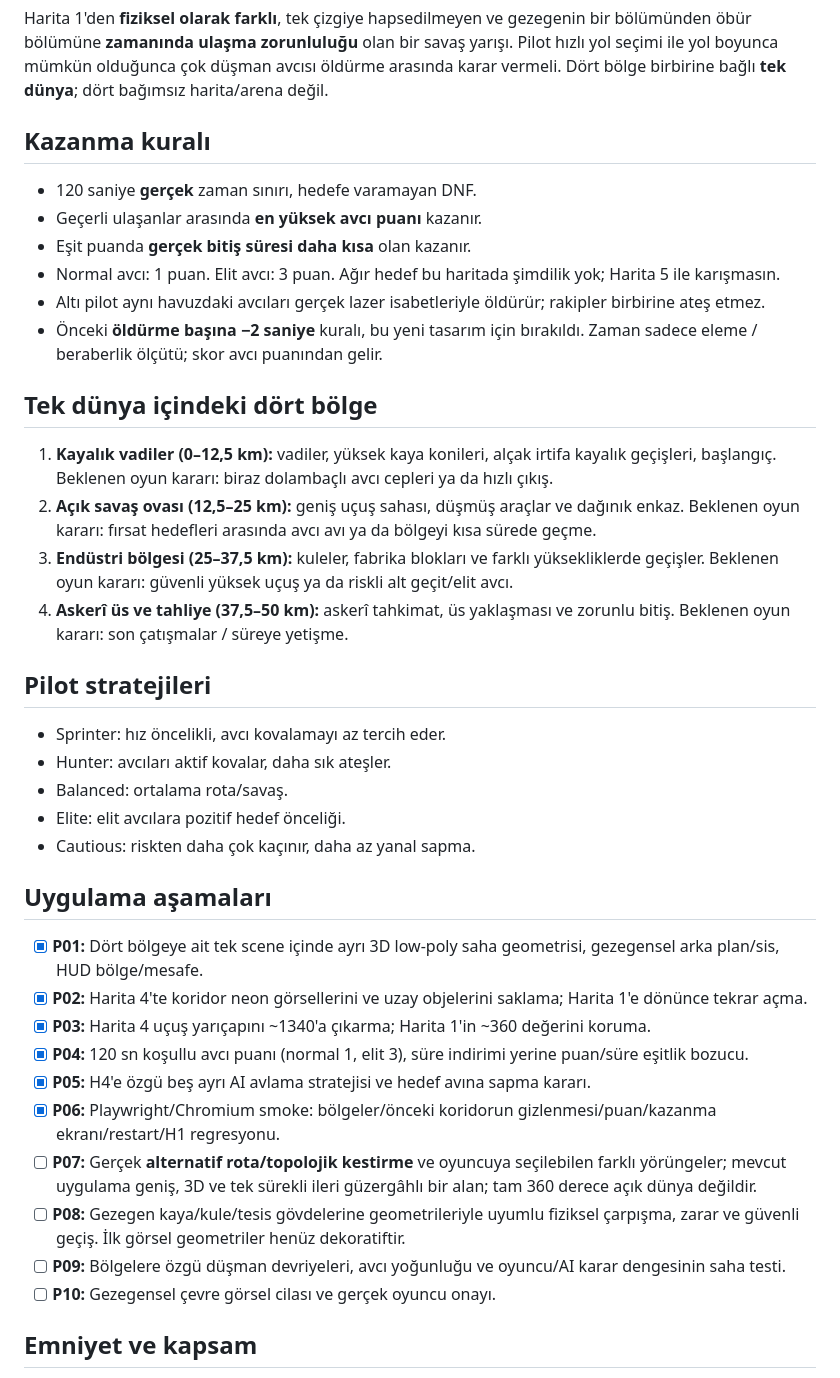
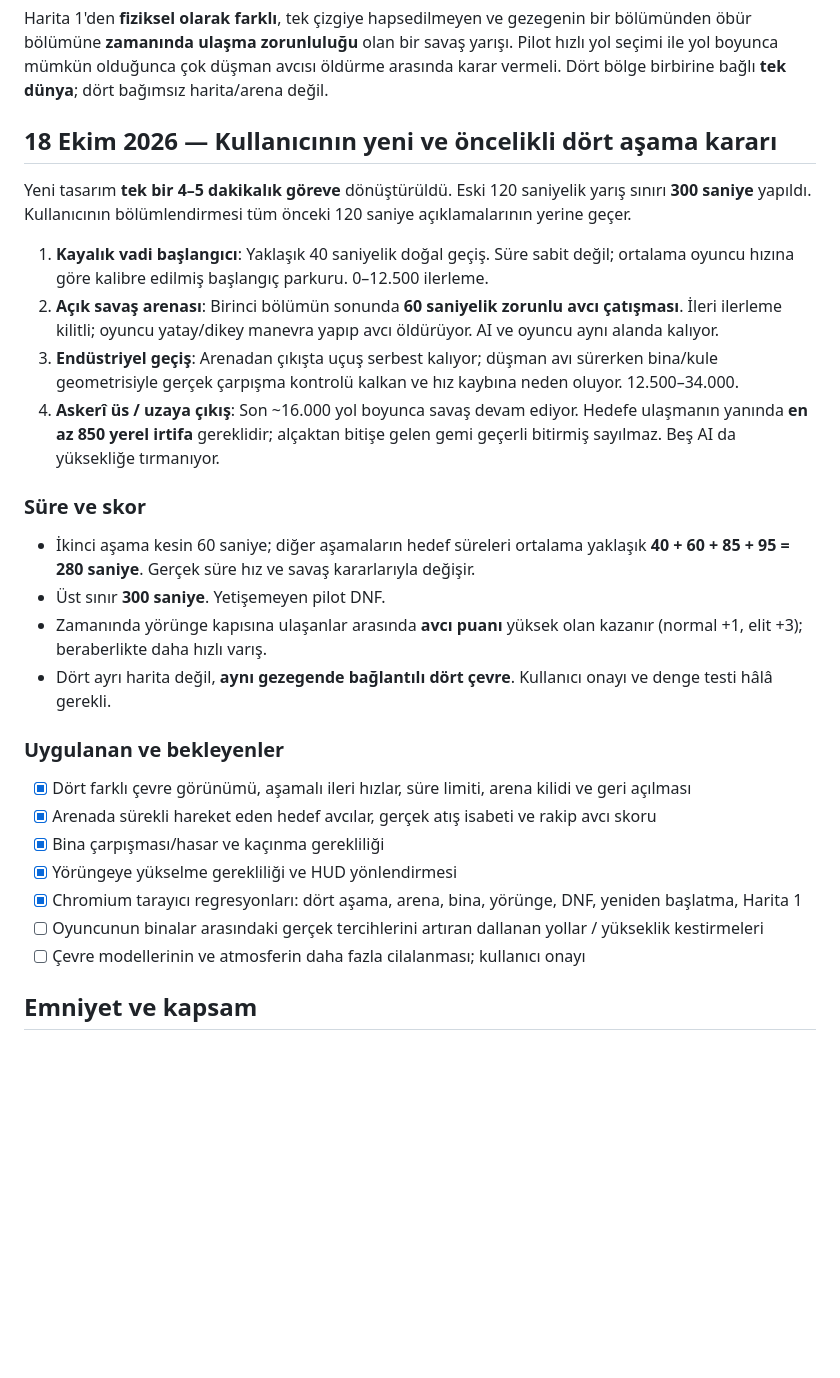
Before and after one commit to zxc28tarik/daethlyspacerace2202, a Markdown page: MAP4_PLANETARY_DESIGN.md, the part around the change. GitHub-like rendering; blank space fills up the shorter version.

Commit message:
docs(map4): record approved four phase 4–5 minute mission design

```diff
--- a/MAP4_PLANETARY_DESIGN.md
+++ b/MAP4_PLANETARY_DESIGN.md
@@ -3,38 +3,28 @@
 ## Kesinleşen kullanıcı hedefi
 Harita 1'den **fiziksel olarak farklı**, tek çizgiye hapsedilmeyen ve gezegenin bir bölümünden öbür bölümüne **zamanında ulaşma zorunluluğu** olan bir savaş yarışı. Pilot hızlı yol seçimi ile yol boyunca mümkün olduğunca çok düşman avcısı öldürme arasında karar vermeli. Dört bölge birbirine bağlı **tek dünya**; dört bağımsız harita/arena değil.
 
-## Kazanma kuralı
-- 120 saniye **gerçek** zaman sınırı, hedefe varamayan DNF.
-- Geçerli ulaşanlar arasında **en yüksek avcı puanı** kazanır.
-- Eşit puanda **gerçek bitiş süresi daha kısa** olan kazanır.
-- Normal avcı: 1 puan. Elit avcı: 3 puan. Ağır hedef bu haritada şimdilik yok; Harita 5 ile karışmasın.
-- Altı pilot aynı havuzdaki avcıları gerçek lazer isabetleriyle öldürür; rakipler birbirine ateş etmez.
-- Önceki **öldürme başına −2 saniye** kuralı, bu yeni tasarım için bırakıldı. Zaman sadece eleme / beraberlik ölçütü; skor avcı puanından gelir.
+## 18 Ekim 2026 — Kullanıcının yeni ve öncelikli dört aşama kararı
+Yeni tasarım **tek bir 4–5 dakikalık göreve** dönüştürüldü. Eski 120 saniyelik yarış sınırı **300 saniye** yapıldı. Kullanıcının bölümlendirmesi tüm önceki 120 saniye açıklamalarının yerine geçer.
 
-## Tek dünya içindeki dört bölge
-1. **Kayalık vadiler (0–12,5 km):** vadiler, yüksek kaya konileri, alçak irtifa kayalık geçişleri, başlangıç. Beklenen oyun kararı: biraz dolambaçlı avcı cepleri ya da hızlı çıkış.
-2. **Açık savaş ovası (12,5–25 km):** geniş uçuş sahası, düşmüş araçlar ve dağınık enkaz. Beklenen oyun kararı: fırsat hedefleri arasında avcı avı ya da bölgeyi kısa sürede geçme.
-3. **Endüstri bölgesi (25–37,5 km):** kuleler, fabrika blokları ve farklı yüksekliklerde geçişler. Beklenen oyun kararı: güvenli yüksek uçuş ya da riskli alt geçit/elit avcı.
-4. **Askerî üs ve tahliye (37,5–50 km):** askerî tahkimat, üs yaklaşması ve zorunlu bitiş. Beklenen oyun kararı: son çatışmalar / süreye yetişme.
+1. **Kayalık vadi başlangıcı**: Yaklaşık 40 saniyelik doğal geçiş. Süre sabit değil; ortalama oyuncu hızına göre kalibre edilmiş başlangıç parkuru. 0–12.500 ilerleme.
+2. **Açık savaş arenası**: Birinci bölümün sonunda **60 saniyelik zorunlu avcı çatışması**. İleri ilerleme kilitli; oyuncu yatay/dikey manevra yapıp avcı öldürüyor. AI ve oyuncu aynı alanda kalıyor.
+3. **Endüstriyel geçiş**: Arenadan çıkışta uçuş serbest kalıyor; düşman avı sürerken bina/kule geometrisiyle gerçek çarpışma kontrolü kalkan ve hız kaybına neden oluyor. 12.500–34.000.
+4. **Askerî üs / uzaya çıkış**: Son ~16.000 yol boyunca savaş devam ediyor. Hedefe ulaşmanın yanında **en az 850 yerel irtifa** gereklidir; alçaktan bitişe gelen gemi geçerli bitirmiş sayılmaz. Beş AI da yüksekliğe tırmanıyor.
 
-## Pilot stratejileri
-- Sprinter: hız öncelikli, avcı kovalamayı az tercih eder.
-- Hunter: avcıları aktif kovalar, daha sık ateşler.
-- Balanced: ortalama rota/savaş.
-- Elite: elit avcılara pozitif hedef önceliği.
-- Cautious: riskten daha çok kaçınır, daha az yanal sapma.
+### Süre ve skor
+- İkinci aşama kesin 60 saniye; diğer aşamaların hedef süreleri ortalama yaklaşık **40 + 60 + 85 + 95 = 280 saniye**. Gerçek süre hız ve savaş kararlarıyla değişir.
+- Üst sınır **300 saniye**. Yetişemeyen pilot DNF.
+- Zamanında yörünge kapısına ulaşanlar arasında **avcı puanı** yüksek olan kazanır (normal +1, elit +3); beraberlikte daha hızlı varış.
+- Dört ayrı harita değil, **aynı gezegende bağlantılı dört çevre**. Kullanıcı onayı ve denge testi hâlâ gerekli.
 
-## Uygulama aşamaları
-- [x] **P01:** Dört bölgeye ait tek scene içinde ayrı 3D low-poly saha geometrisi, gezegensel arka plan/sis, HUD bölge/mesafe.
-- [x] **P02:** Harita 4'te koridor neon görsellerini ve uzay objelerini saklama; Harita 1'e dönünce tekrar açma.
-- [x] **P03:** Harita 4 uçuş yarıçapını ~1340'a çıkarma; Harita 1'in ~360 değerini koruma.
-- [x] **P04:** 120 sn koşullu avcı puanı (normal 1, elit 3), süre indirimi yerine puan/süre eşitlik bozucu.
-- [x] **P05:** H4'e özgü beş ayrı AI avlama stratejisi ve hedef avına sapma kararı.
-- [x] **P06:** Playwright/Chromium smoke: bölgeler/önceki koridorun gizlenmesi/puan/kazanma ekranı/restart/H1 regresyonu.
-- [ ] **P07:** Gerçek **alternatif rota/topolojik kestirme** ve oyuncuya seçilebilen farklı yörüngeler; mevcut uygulama geniş, 3D ve tek sürekli ileri güzergâhlı bir alan; tam 360 derece açık dünya değildir.
-- [ ] **P08:** Gezegen kaya/kule/tesis gövdelerine geometrileriyle uyumlu fiziksel çarpışma, zarar ve güvenli geçiş. İlk görsel geometriler henüz dekoratiftir.
-- [ ] **P09:** Bölgelere özgü düşman devriyeleri, avcı yoğunluğu ve oyuncu/AI karar dengesinin saha testi.
-- [ ] **P10:** Gezegensel çevre görsel cilası ve gerçek oyuncu onayı.
+### Uygulanan ve bekleyenler
+- [x] Dört farklı çevre görünümü, aşamalı ileri hızlar, süre limiti, arena kilidi ve geri açılması
+- [x] Arenada sürekli hareket eden hedef avcılar, gerçek atış isabeti ve rakip avcı skoru
+- [x] Bina çarpışması/hasar ve kaçınma gerekliliği
+- [x] Yörüngeye yükselme gerekliliği ve HUD yönlendirmesi
+- [x] Chromium tarayıcı regresyonları: dört aşama, arena, bina, yörünge, DNF, yeniden başlatma, Harita 1
+- [ ] Oyuncunun binalar arasındaki gerçek tercihlerini artıran dallanan yollar / yükseklik kestirmeleri
+- [ ] Çevre modellerinin ve atmosferin daha fazla cilalanması; kullanıcı onayı
 
 ## Emniyet ve kapsam
 - Onaylı Harita 1'e özgü uçuş sınırı/asteroitler/enkaz geçitleri/bitirme mantığı korunur; H4 kendi görünümü ve kurallarıyla çalışır.
```
